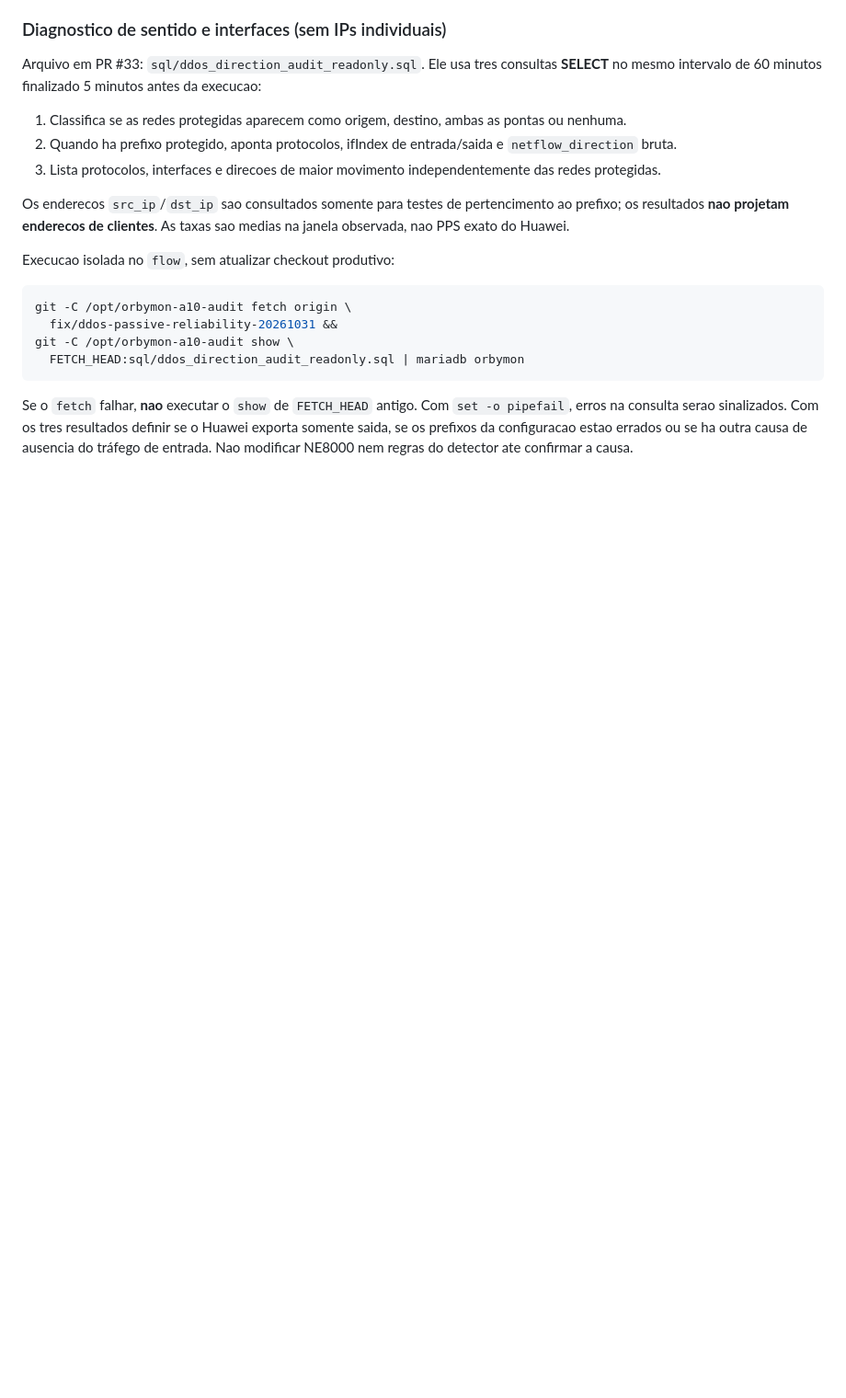
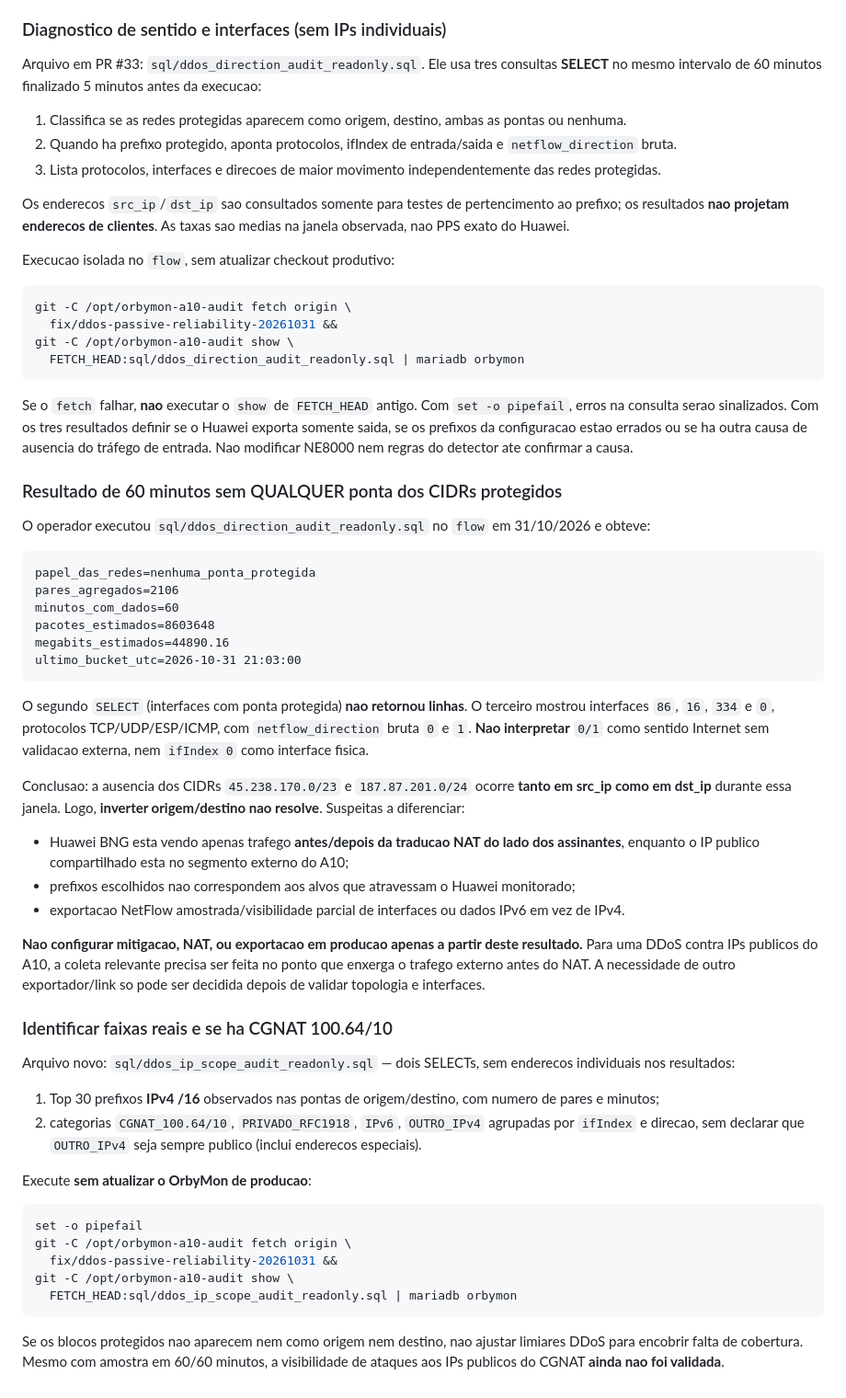
Before and after one commit to Br10Consultoria/FastNetMon, a Markdown page: docs/DDOS_PASSIVE.md, the part around the change. Shown at 92% size. Drawn GitHub-style; blank space fills up the shorter version.

Commit message:
docs(ddos): record missing protected CIDRs on both sides; distinguish BNG pre-NAT from external DDoS visibility

````diff
--- a/docs/DDOS_PASSIVE.md
+++ b/docs/DDOS_PASSIVE.md
@@ -260,3 +260,72 @@ definir se o Huawei exporta somente saida, se os
 prefixos da configuracao estao errados ou se ha outra
 causa de ausencia do tráfego de entrada. Nao modificar
 NE8000 nem regras do detector ate confirmar a causa.
+
+
+### Resultado de 60 minutos sem QUALQUER ponta dos CIDRs protegidos
+
+O operador executou `sql/ddos_direction_audit_readonly.sql` no
+`flow` em 31/10/2026 e obteve:
+
+```text
+papel_das_redes=nenhuma_ponta_protegida
+pares_agregados=2106
+minutos_com_dados=60
+pacotes_estimados=8603648
+megabits_estimados=44890.16
+ultimo_bucket_utc=2026-10-31 21:03:00
+```
+
+O segundo `SELECT` (interfaces com ponta protegida) **nao
+retornou linhas**. O terceiro mostrou interfaces `86`,
+`16`, `334` e `0`, protocolos TCP/UDP/ESP/ICMP,
+com `netflow_direction` bruta `0` e `1`.
+**Nao interpretar** `0/1` como sentido Internet sem
+validacao externa, nem `ifIndex 0` como interface fisica.
+
+Conclusao: a ausencia dos CIDRs `45.238.170.0/23` e
+`187.87.201.0/24` ocorre **tanto em src_ip como em dst_ip**
+durante essa janela. Logo, **inverter origem/destino nao
+resolve**. Suspeitas a diferenciar:
+- Huawei BNG esta vendo apenas trafego **antes/depois da
+  traducao NAT do lado dos assinantes**, enquanto o IP
+  publico compartilhado esta no segmento externo do A10;
+- prefixos escolhidos nao correspondem aos alvos que
+  atravessam o Huawei monitorado;
+- exportacao NetFlow amostrada/visibilidade parcial de
+  interfaces ou dados IPv6 em vez de IPv4.
+
+**Nao configurar mitigacao, NAT, ou exportacao em producao
+apenas a partir deste resultado.** Para uma DDoS contra IPs
+publicos do A10, a coleta relevante precisa ser feita
+no ponto que enxerga o trafego externo antes do NAT.
+A necessidade de outro exportador/link so pode ser
+decidida depois de validar topologia e interfaces.
+
+### Identificar faixas reais e se ha CGNAT 100.64/10
+
+Arquivo novo:
+`sql/ddos_ip_scope_audit_readonly.sql` — dois SELECTs,
+sem enderecos individuais nos resultados:
+1. Top 30 prefixos **IPv4 /16** observados nas pontas de
+   origem/destino, com numero de pares e minutos;
+2. categorias `CGNAT_100.64/10`, `PRIVADO_RFC1918`,
+   `IPv6`, `OUTRO_IPv4` agrupadas por `ifIndex` e
+   direcao, sem declarar que `OUTRO_IPv4` seja sempre
+   publico (inclui enderecos especiais).
+
+Execute **sem atualizar o OrbyMon de producao**:
+
+```bash
+set -o pipefail
+git -C /opt/orbymon-a10-audit fetch origin \
+  fix/ddos-passive-reliability-20261031 &&
+git -C /opt/orbymon-a10-audit show \
+  FETCH_HEAD:sql/ddos_ip_scope_audit_readonly.sql | mariadb orbymon
+```
+
+Se os blocos protegidos nao aparecem nem como origem
+nem destino, nao ajustar limiares DDoS para encobrir
+falta de cobertura. Mesmo com amostra em 60/60 minutos,
+a visibilidade de ataques aos IPs publicos do CGNAT
+**ainda nao foi validada**.
````
